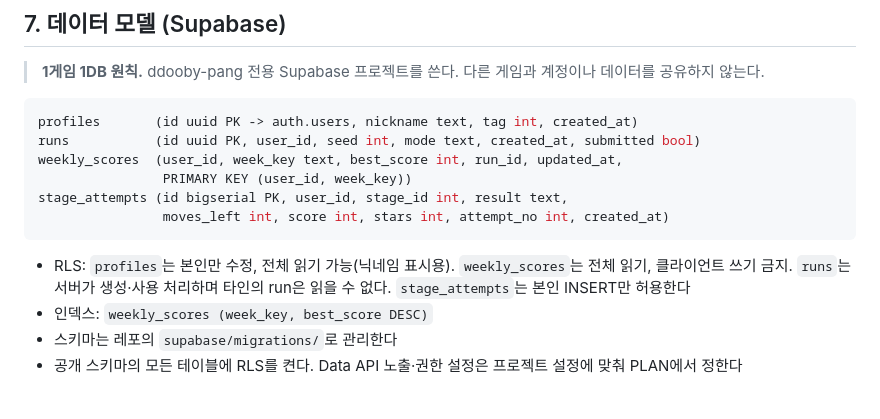
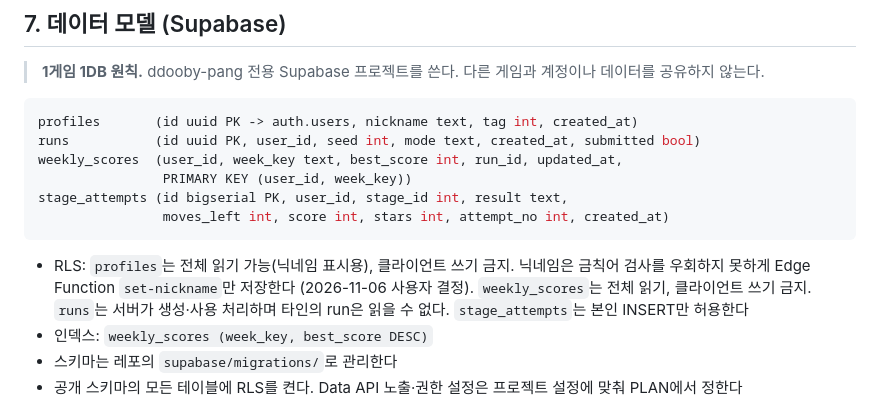
Before and after one commit to Ddoobyddooby/ddooby-pang, a Markdown page: SPEC.md, the part around the change. Drawn GitHub-style.

````diff
--- a/SPEC.md
+++ b/SPEC.md
@@ -419,7 +419,7 @@ stage_attempts (id bigserial PK, user_id, stage_id int, result text,
                 moves_left int, score int, stars int, attempt_no int, created_at)
 ```
 
-- RLS: `profiles`는 본인만 수정, 전체 읽기 가능(닉네임 표시용). `weekly_scores`는 전체 읽기, 클라이언트 쓰기 금지. `runs`는 서버가 생성·사용 처리하며 타인의 run은 읽을 수 없다. `stage_attempts`는 본인 INSERT만 허용한다
+- RLS: `profiles`는 전체 읽기 가능(닉네임 표시용), 클라이언트 쓰기 금지. 닉네임은 금칙어 검사를 우회하지 못하게 Edge Function `set-nickname`만 저장한다 (2026-11-06 사용자 결정). `weekly_scores`는 전체 읽기, 클라이언트 쓰기 금지. `runs`는 서버가 생성·사용 처리하며 타인의 run은 읽을 수 없다. `stage_attempts`는 본인 INSERT만 허용한다
 - 인덱스: `weekly_scores (week_key, best_score DESC)`
 - 스키마는 레포의 `supabase/migrations/`로 관리한다
 - 공개 스키마의 모든 테이블에 RLS를 켠다. Data API 노출·권한 설정은 프로젝트 설정에 맞춰 PLAN에서 정한다
````
Also changed, not shown: docs/PLAN.md (+22 -0 lines).
